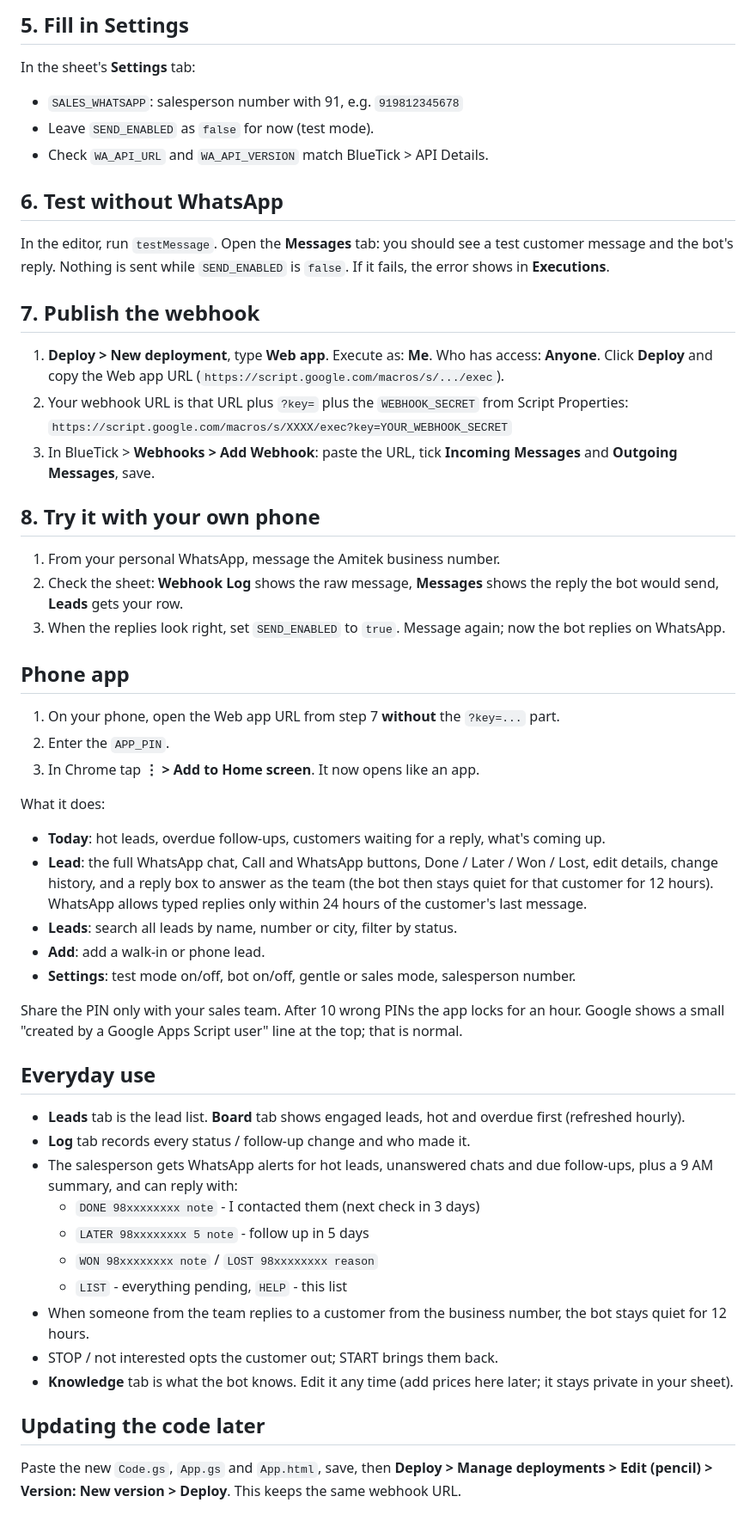
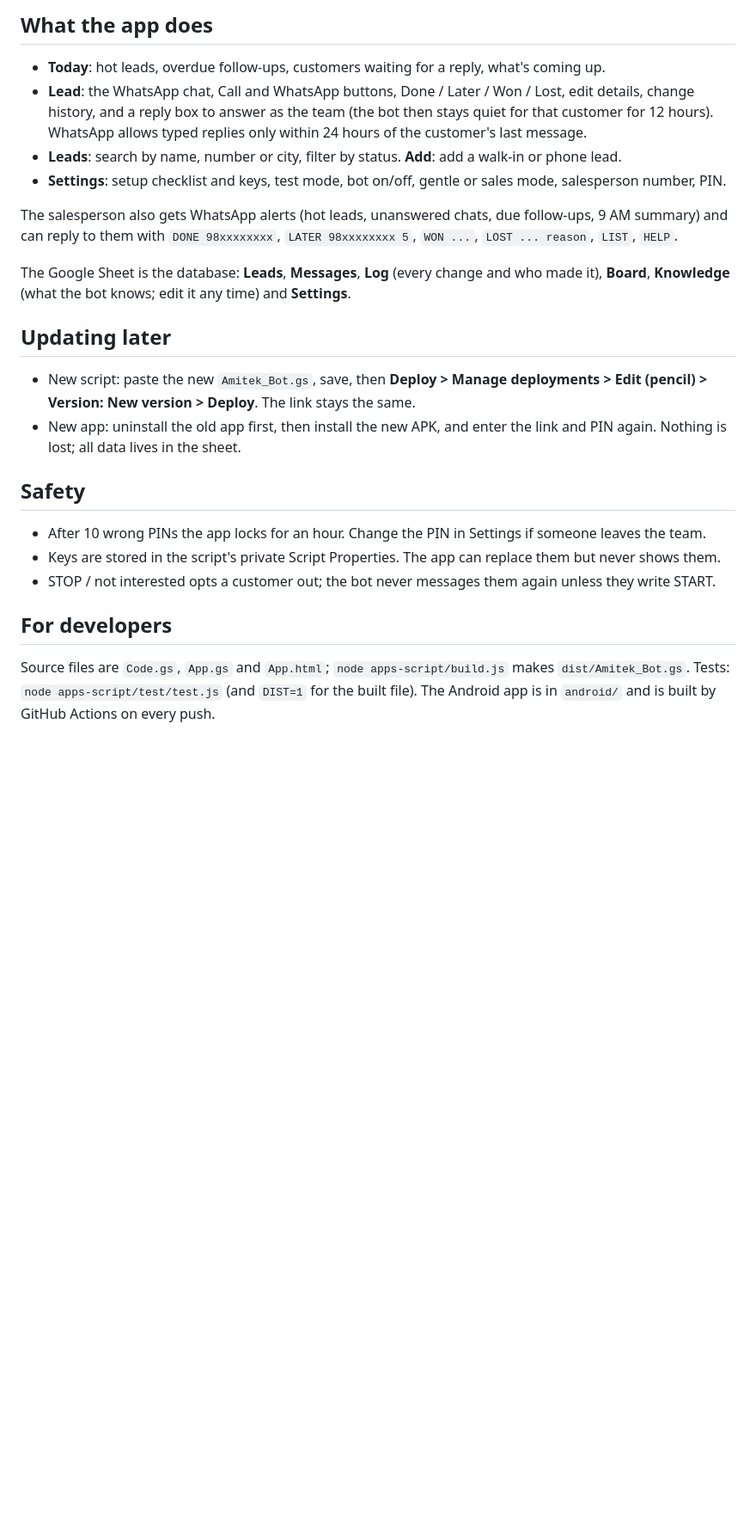
Before and after one commit to drsourrabhbairwa/amitek-whatsapp-bot, a Markdown page: apps-script/SETUP.md, the part around one of its changes. Shown at 86% size. GitHub-like rendering; blank space fills up the shorter version.

Commit message:
Setup guide for the single-file script and Android app
Co-Authored-By: Claude Opus 5.5 (1M context) <noreply@anthropic.com>
Claude-Session: https://claude.ai/code/session_01KmVuxj4vhYX3aTDgwgX7Wu

```diff
--- a/apps-script/SETUP.md
+++ b/apps-script/SETUP.md
@@ -44,57 +38,29 @@ Save. (`WEBHOOK_SECRET` is created for you in the next step.)
-## 5. Fill in Settings
-In the sheet's **Settings** tab:
-- `SALES_WHATSAPP`: salesperson number with 91, e.g. `919812345678`
-- Leave `SEND_ENABLED` as `false` for now (test mode).
-- Check `WA_API_URL` and `WA_API_VERSION` match BlueTick > API Details.
-
-## 6. Test without WhatsApp
-In the editor, run `testMessage`. Open the **Messages** tab: you should see a test customer message and the bot's
-reply. Nothing is sent while `SEND_ENABLED` is `false`. If it fails, the error shows in **Executions**.
-
-## 7. Publish the webhook
-1. **Deploy > New deployment**, type **Web app**.
-   Execute as: **Me**. Who has access: **Anyone**. Click **Deploy** and copy the Web app URL
-   (`https://script.google.com/macros/s/.../exec`).
-2. Your webhook URL is that URL plus `?key=` plus the `WEBHOOK_SECRET` from Script Properties:
-   `https://script.google.com/macros/s/XXXX/exec?key=YOUR_WEBHOOK_SECRET`
-3. In BlueTick > **Webhooks > Add Webhook**: paste the URL, tick **Incoming Messages** and **Outgoing Messages**, save.
-
-## 8. Try it with your own phone
-1. From your personal WhatsApp, message the Amitek business number.
-2. Check the sheet: **Webhook Log** shows the raw message, **Messages** shows the reply the bot would send,
-   **Leads** gets your row.
-3. When the replies look right, set `SEND_ENABLED` to `true`. Message again; now the bot replies on WhatsApp.
-
-## Phone app
-1. On your phone, open the Web app URL from step 7 **without** the `?key=...` part.
-2. Enter the `APP_PIN`.
-3. In Chrome tap **⋮ > Add to Home screen**. It now opens like an app.
-
-What it does:
+## What the app does
 - **Today**: hot leads, overdue follow-ups, customers waiting for a reply, what's coming up.
-- **Lead**: the full WhatsApp chat, Call and WhatsApp buttons, Done / Later / Won / Lost, edit details,
+- **Lead**: the WhatsApp chat, Call and WhatsApp buttons, Done / Later / Won / Lost, edit details,
   change history, and a reply box to answer as the team (the bot then stays quiet for that customer for 12 hours).
   WhatsApp allows typed replies only within 24 hours of the customer's last message.
-- **Leads**: search all leads by name, number or city, filter by status.
-- **Add**: add a walk-in or phone lead.
-- **Settings**: test mode on/off, bot on/off, gentle or sales mode, salesperson number.
+- **Leads**: search by name, number or city, filter by status. **Add**: add a walk-in or phone lead.
+- **Settings**: setup checklist and keys, test mode, bot on/off, gentle or sales mode, salesperson number, PIN.
 
-Share the PIN only with your sales team. After 10 wrong PINs the app locks for an hour.
-Google shows a small "created by a Google Apps Script user" line at the top; that is normal.
+The salesperson also gets WhatsApp alerts (hot leads, unanswered chats, due follow-ups, 9 AM summary) and can
+reply to them with `DONE 98xxxxxxxx`, `LATER 98xxxxxxxx 5`, `WON ...`, `LOST ... reason`, `LIST`, `HELP`.
 
-## Everyday use
-- **Leads** tab is the lead list. **Board** tab shows engaged leads, hot and overdue first (refreshed hourly).
-- **Log** tab records every status / follow-up change and who made it.
-- The salesperson gets WhatsApp alerts for hot leads, unanswered chats and due follow-ups, plus a 9 AM summary,
-  and can reply with:
-  - `DONE 98xxxxxxxx note` - I contacted them (next check in 3 days)
-  - `LATER 98xxxxxxxx 5 note` - follow up in 5 days
-  - `WON 98xxxxxxxx note` / `LOST 98xxxxxxxx reason`
-  - `LIST` - everything pending, `HELP` - this list
-- When someone from the team replies to a customer from the business number, the bot stays quiet for 12 hours.
-- STOP / not interested opts the customer out; START brings them back.
-- **Knowledge** tab is what the bot knows. Edit it any time (add prices here later; it stays private in your sheet).
+The Google Sheet is the database: **Leads**, **Messages**, **Log** (every change and who made it), **Board**,
+**Knowledge** (what the bot knows; edit it any time) and **Settings**.
 
-## Updating the code later
-Paste the new `Code.gs`, `App.gs` and `App.html`, save, then **Deploy > Manage deployments > Edit (pencil) > Version: New version > Deploy**.
-This keeps the same webhook URL.
+## Updating later
+- New script: paste the new `Amitek_Bot.gs`, save, then **Deploy > Manage deployments > Edit (pencil) >
+  Version: New version > Deploy**. The link stays the same.
+- New app: uninstall the old app first, then install the new APK, and enter the link and PIN again.
+  Nothing is lost; all data lives in the sheet.
+
+## Safety
+- After 10 wrong PINs the app locks for an hour. Change the PIN in Settings if someone leaves the team.
+- Keys are stored in the script's private Script Properties. The app can replace them but never shows them.
+- STOP / not interested opts a customer out; the bot never messages them again unless they write START.
+
+## For developers
+Source files are `Code.gs`, `App.gs` and `App.html`; `node apps-script/build.js` makes `dist/Amitek_Bot.gs`.
+Tests: `node apps-script/test/test.js` (and `DIST=1` for the built file). The Android app is in `android/`
+and is built by GitHub Actions on every push.
```
Also changed, not shown: other parts of apps-script/SETUP.md (+30 -36 lines).
